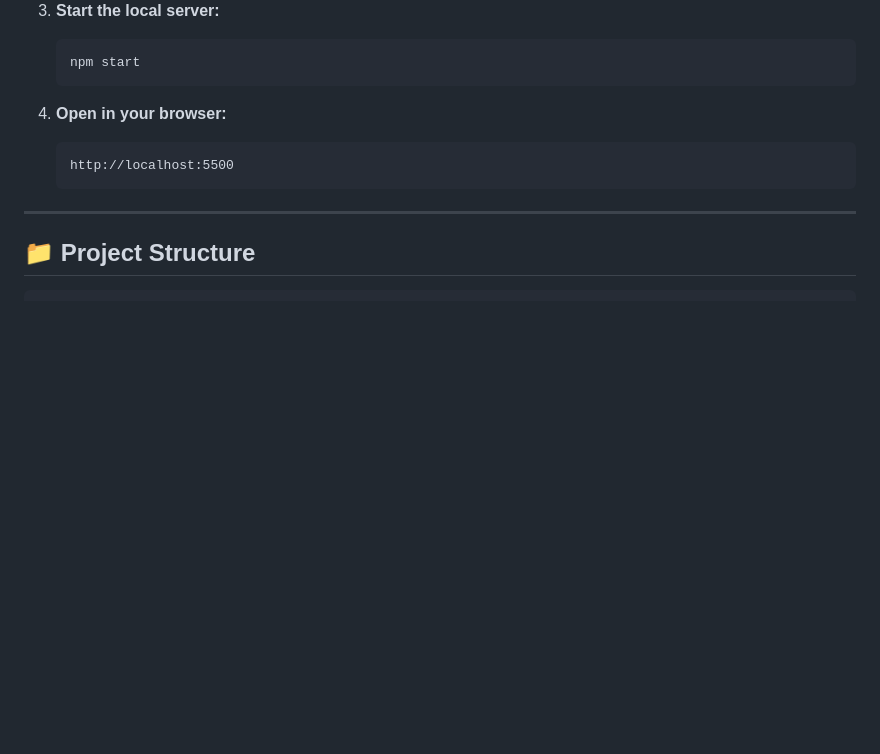
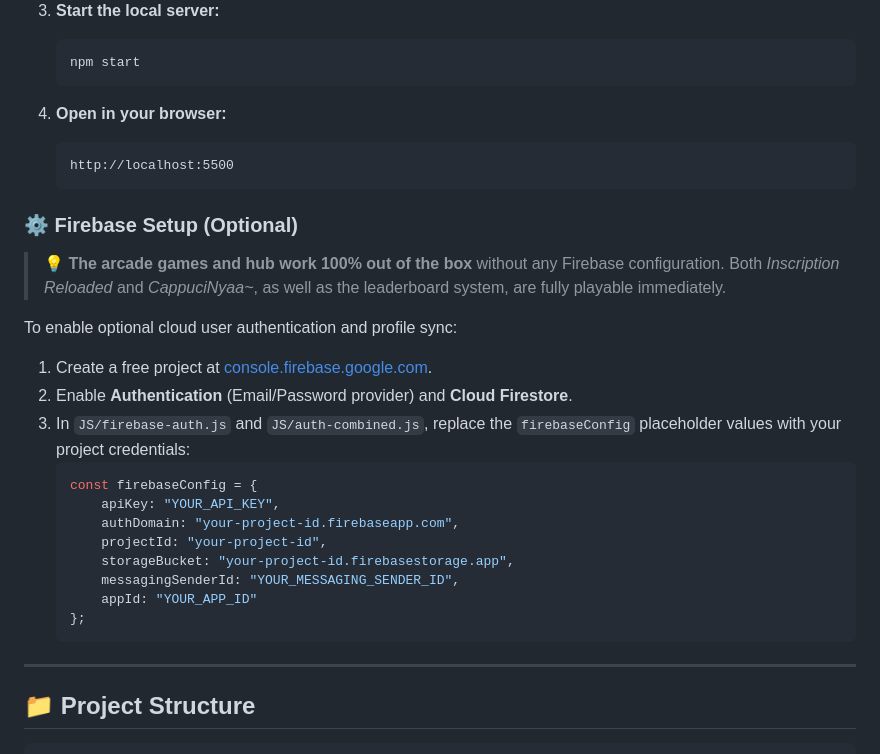
Before and after one commit to Alessandre-KS/GamersDen, a Markdown page: README.md, the part around the change. Rendered like a GitHub page; blank space fills up the shorter version.

Commit message:
docs: add optional Firebase setup instructions to README

````diff
--- a/README.md
+++ b/README.md
@@ -79,6 +79,25 @@ The entire web platform and its flagship game, **Inscription Reloaded**, were cr
    http://localhost:5500
    ```
 
+### ⚙️ Firebase Setup (Optional)
+
+> 💡 **The arcade games and hub work 100% out of the box** without any Firebase configuration. Both *Inscription Reloaded* and *CappuciNyaa~*, as well as the leaderboard system, are fully playable immediately.
+
+To enable optional cloud user authentication and profile sync:
+1. Create a free project at [console.firebase.google.com](https://console.firebase.google.com/).
+2. Enable **Authentication** (Email/Password provider) and **Cloud Firestore**.
+3. In `JS/firebase-auth.js` and `JS/auth-combined.js`, replace the `firebaseConfig` placeholder values with your project credentials:
+   ```javascript
+   const firebaseConfig = {
+       apiKey: "YOUR_API_KEY",
+       authDomain: "your-project-id.firebaseapp.com",
+       projectId: "your-project-id",
+       storageBucket: "your-project-id.firebasestorage.app",
+       messagingSenderId: "YOUR_MESSAGING_SENDER_ID",
+       appId: "YOUR_APP_ID"
+   };
+   ```
+
 ---
 
 ## 📁 Project Structure
````
